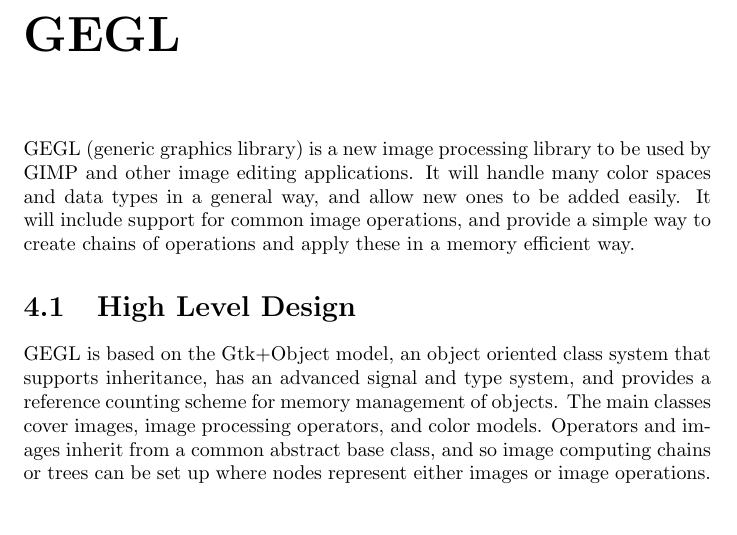
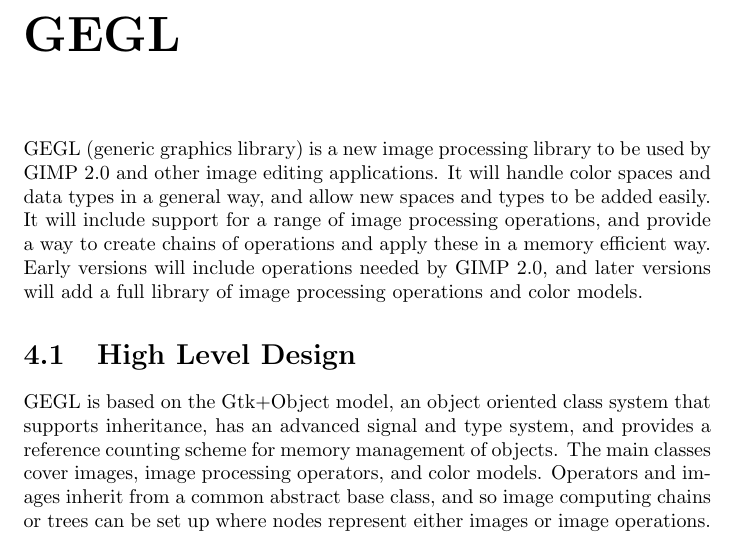
Before and after one commit to OpenCL/GEGL-OpenCL, a LaTeX document (docs/pr_docs/gimp.tex, which reads docs/pr_docs/intro_gegl.tex): part of page 8 of 14, cut so that both start at the same text, the shorter picture padded with empty space. Compiled offline with pdfLaTeX.

Commit message:
Updating more of the pr_docs gegl section. calvinw@mindspring.com

```diff
--- a/docs/pr_docs/intro_gegl.tex
+++ b/docs/pr_docs/intro_gegl.tex
@@ -1,5 +1,7 @@
 GEGL (generic graphics library) is a new image processing library to be used by
-GIMP and other image editing applications. It will handle many color spaces and
-data types in a general way, and allow new ones to be added easily. It will
-include support for common image operations, and provide a simple way to create
-chains of operations and apply these in a memory efficient way.
+GIMP 2.0 and other image editing applications. It will handle color spaces and
+data types in a general way, and allow new spaces and types to be added easily.
+It will include support for a range of image processing operations, and provide
+a way to create chains of operations and apply these in a memory efficient way.
+Early versions will include operations needed by GIMP 2.0, and later versions
+will add a full library of image processing operations and color models.
```
Also changed, not shown: docs/pr_docs/gimp.tex (+2 -0 lines).
